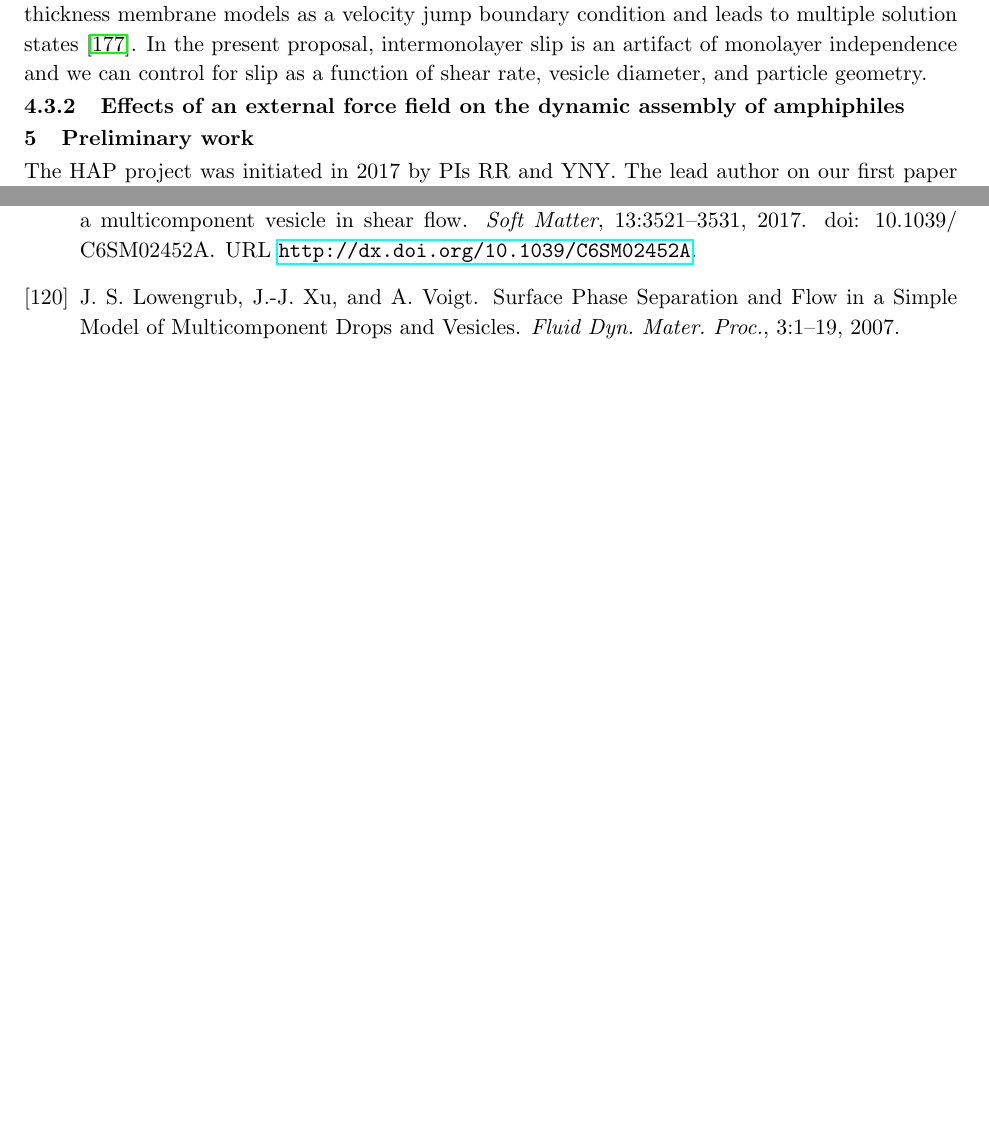
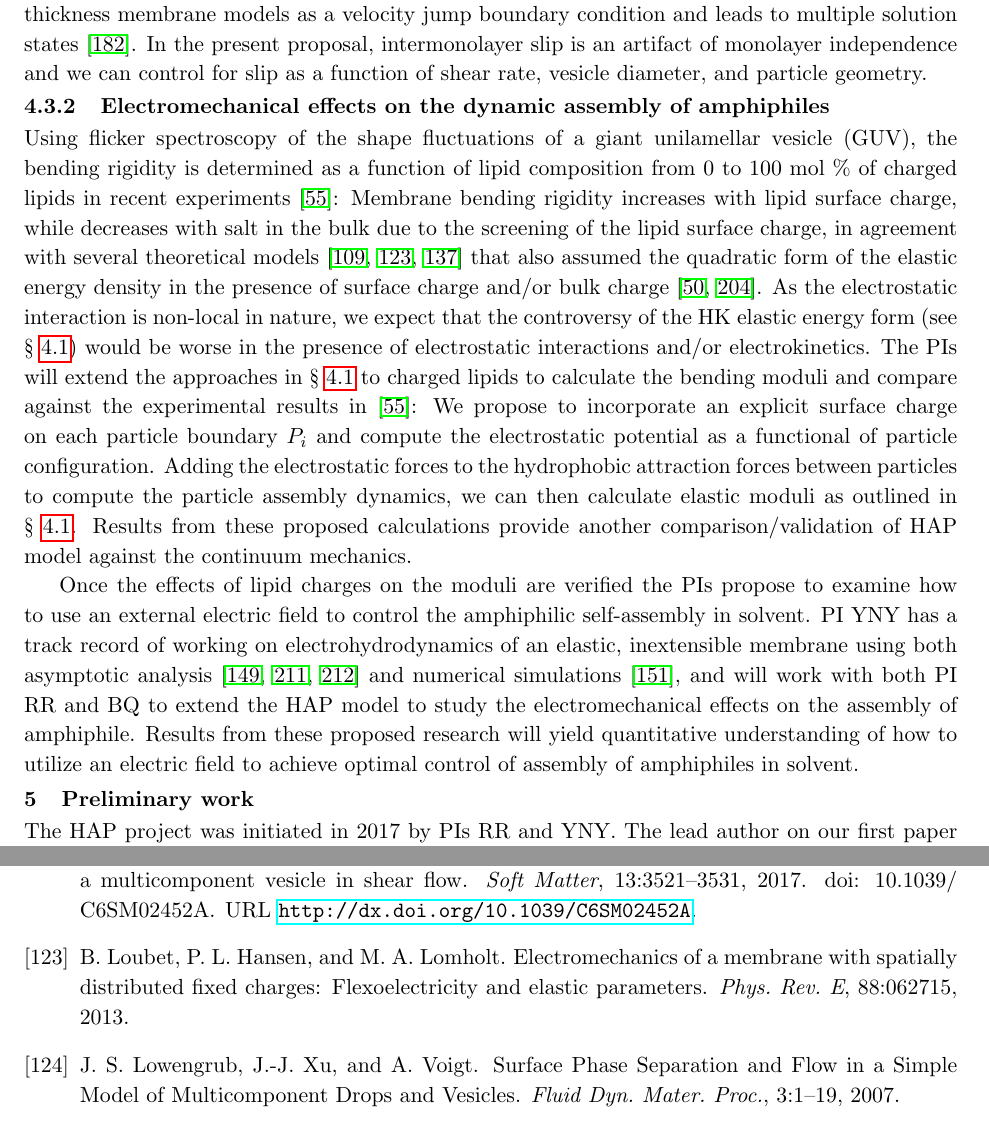
Before and after one commit to quaife/lipid_dynamics, a LaTeX document (NSF2020/Description/description.tex, which reads NSF2020/Description/bibs/refs.bib, NSF2020/Description/newspecificaim3.tex): two parts of pages 13 and 25 of 31 before the commit and two parts of pages 13 and 25 of 32 after it, joined at a grey line, cut so that both start at the same text, the shorter picture padded with empty space. Compiled offline with pdfLaTeX.

Commit message:
yny new specific aim3 and ref

```diff
--- a/NSF2020/Description/bibs/refs.bib
+++ b/NSF2020/Description/bibs/refs.bib
@@ -1,3 +47,12 @@
+author={B. Loubet and P. L. Hansen and M. A. Lomholt},
+title={Electromechanics of a membrane with spatially distributed fixed charges:
+Flexoelectricity and elastic parameters},
+journal={Phys. Rev. E},
+volume={88},
+pages={062715},
+year={2013},
+}
+
 @article{YAO2017728,
 title = "A numerical method for osmotic water flow and solute diffusion with deformable membrane boundaries in two spatial dimension",
 journal = "Journal of Computational Physics",
--- a/NSF2020/Description/newspecificaim3.tex
+++ b/NSF2020/Description/newspecificaim3.tex
@@ -88,4 +88,19 @@ intermonolayer slip is an artifact of monolayer independence  and we can
 control for slip as a function of shear rate, vesicle diameter, and
 particle geometry.
 
-\subsubsection{Effects of an external force field on the dynamic assembly of amphiphiles}
+\subsubsection{Electromechanical effects on the dynamic assembly of amphiphiles \label{subsubsec:em_effects}}
+Using flicker spectroscopy of the
+shape fluctuations of a giant unilamellar vesicle (GUV), the bending rigidity is determined as a function of lipid
+composition from 0 to 100 mol $\%$ of charged lipids in recent experiments \cite{FaizEtAl2019_SoftMatt}:
+Membrane bending rigidity increases with lipid surface charge, while decreases with salt in the bulk due to the screening of the lipid surface charge,
+in agreement with several theoretical models \cite{Kralchevsky1996_JCIS,May1996_JChemPhys,LoubetEtAl2013_PRE} that also assumed the quadratic form of the elastic energy
+density in the presence of surface charge and/or bulk charge \cite{DuplantierGoldstein1990_PRL,Winterhalter1992_JPC}.
+As the electrostatic interaction is non-local in nature, we expect that the controversy of the HK elastic energy form (see \S~\ref{subsec:specific_aim_1})
+would be worse in the presence of electrostatic interactions and/or electrokinetics. The PIs will extend the approaches in \S~\ref{subsec:specific_aim_1} to charged lipids to calculate the bending moduli and compare against the experimental results in \cite{FaizEtAl2019_SoftMatt}: We propose to incorporate an explicit surface charge on each particle boundary $P_i$
+and compute the electrostatic potential as a functional of particle configuration. Adding the electrostatic forces to the hydrophobic attraction forces between particles to compute the particle assembly dynamics, we can then calculate elastic moduli as outlined in \S~\ref{subsec:specific_aim_1}. Results from these proposed calculations provide another comparison/validation of HAP model against the continuum mechanics.
+
+Once the effects of lipid charges on the moduli are verified the PIs propose to examine how to use
+an external electric field to control the amphiphilic self-assembly in solvent.
+PI YNY has a track record of working on electrohydrodynamics
+of an elastic, inextensible membrane using both asymptotic analysis \cite{Nganguia2013_PRE,Young2014_JFM,Young2015_PoF} and numerical simulations \cite{Nganguia2015_CiCP}, and will work with both PI RR and BQ to extend the HAP model to study the electromechanical effects on the assembly of amphiphile.
+Results from these proposed research will yield quantitative understanding of how to utilize an electric field to achieve optimal control of assembly of amphiphiles in solvent.
```
Also changed, not shown: NSF2020/Description/preliminarywork.tex (+1 -1 lines), NSF2020/Description/bibs/refs.bib (46 more changed lines).
